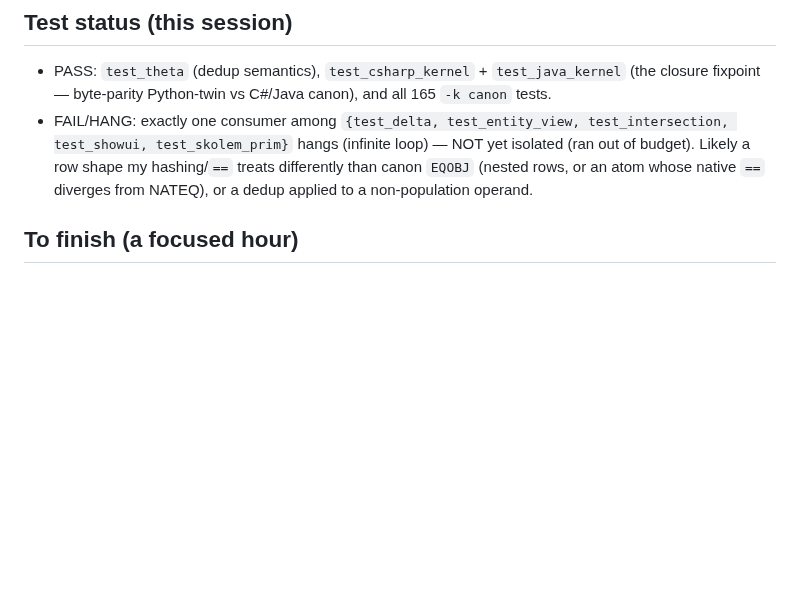
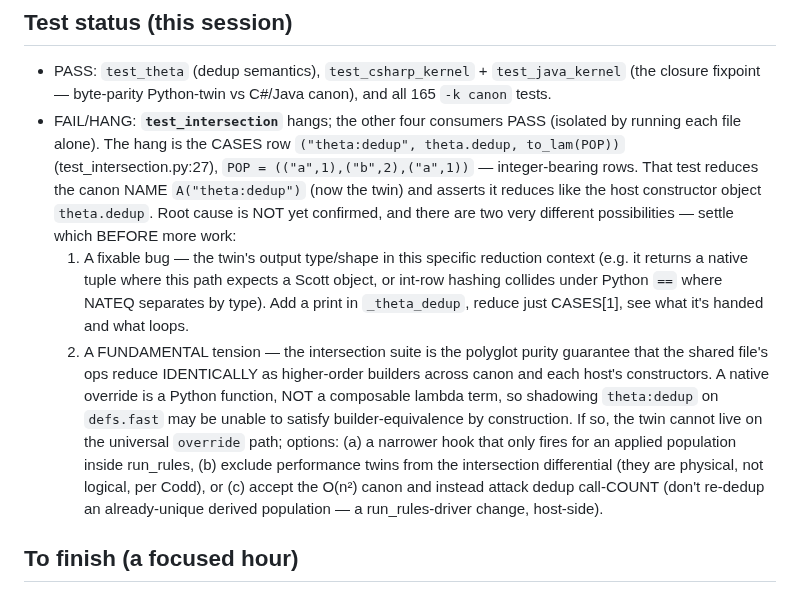
Before and after one commit to graphdl/graphdl-orm, a Markdown page: docs/2026-07-10-dedup-twin.md, the part around the change. Rendered like a GitHub page; blank space fills up the shorter version.

Commit message:
docs: isolate the dedup-twin hang to test_intersection (builder-equivalence) (#20)
The hanging consumer is test_intersection (the other four pass), specifically the CASES
reduction of theta:dedup on an integer-bearing POP — the polyglot purity check that the shared
file's ops reduce identically as higher-order builders across canon and host constructors.
Records the two candidate root causes to settle first: a fixable output-type/hashing bug, OR a
fundamental tension (a native override is not a composable lambda, so it may be unable to satisfy
builder-equivalence on defs.fast — in which case attack dedup call-count host-side instead).

Co-Authored-By: Claude Opus 4.8 <noreply@anthropic.com>
Claude-Session: https://claude.ai/code/session_018GmWpnRDQecYKTbhztMgZb

```diff
--- a/docs/2026-07-10-dedup-twin.md
+++ b/docs/2026-07-10-dedup-twin.md
@@ -54,10 +54,25 @@ the canon apndl-fold builds, so fixpoint convergence holds).
 
 - PASS: `test_theta` (dedup semantics), `test_csharp_kernel` + `test_java_kernel` (the closure
   fixpoint — byte-parity Python-twin vs C#/Java canon), and all 165 `-k canon` tests.
-- FAIL/HANG: exactly one consumer among `{test_delta, test_entity_view, test_intersection,
-  test_showui, test_skolem_prim}` hangs (infinite loop) — NOT yet isolated (ran out of budget).
-  Likely a row shape my hashing/`==` treats differently than canon `EQOBJ` (nested rows, or an
-  atom whose native `==` diverges from NATEQ), or a dedup applied to a non-population operand.
+- FAIL/HANG: **`test_intersection`** hangs; the other four consumers PASS (isolated by running
+  each file alone). The hang is the CASES row `("theta:dedup", theta.dedup, to_lam(POP))`
+  (test_intersection.py:27), `POP = (("a",1),("b",2),("a",1))` — integer-bearing rows. That test
+  reduces the canon NAME `A("theta:dedup")` (now the twin) and asserts it reduces like the host
+  constructor object `theta.dedup`. Root cause is NOT yet confirmed, and there are two very
+  different possibilities — settle which BEFORE more work:
+  1. A fixable bug — the twin's output type/shape in this specific reduction context (e.g. it
+     returns a native tuple where this path expects a Scott object, or int-row hashing collides
+     under Python `==` where NATEQ separates by type). Add a print in `_theta_dedup`, reduce just
+     CASES[1], see what it's handed and what loops.
+  2. A FUNDAMENTAL tension — the intersection suite is the polyglot purity guarantee that the
+     shared file's ops reduce IDENTICALLY as higher-order builders across canon and each host's
+     constructors. A native override is a Python function, NOT a composable lambda term, so
+     shadowing `theta:dedup` on `defs.fast` may be unable to satisfy builder-equivalence by
+     construction. If so, the twin cannot live on the universal `override` path; options: (a) a
+     narrower hook that only fires for an applied population inside run_rules, (b) exclude
+     performance twins from the intersection differential (they are physical, not logical, per
+     Codd), or (c) accept the O(n²) canon and instead attack dedup call-COUNT (don't re-dedup an
+     already-unique derived population — a run_rules-driver change, host-side).
 
 ## To finish (a focused hour)
 
```
